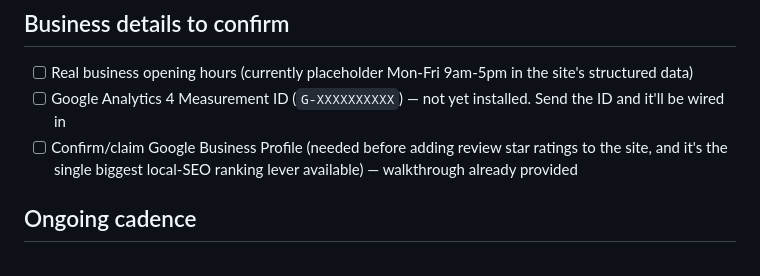
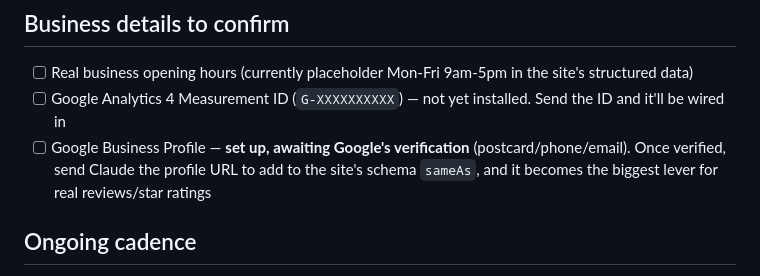
Before and after one commit to lynpac1985/allied-pathways-website, a Markdown page: NEXT-STEPS.md, the part around the change. GitHub-like rendering.

Commit message:
Update NEXT-STEPS.md: Google Business Profile submitted, awaiting verification
Co-Authored-By: Claude Sonnet 5 <noreply@anthropic.com>

```diff
--- a/NEXT-STEPS.md
+++ b/NEXT-STEPS.md
@@ -67,7 +67,7 @@ Full report: [SEO-AUDIT-2026-09-25.md](SEO-AUDIT-2026-09-25.md). Scored **57/100
 
 - [ ] Real business opening hours (currently placeholder Mon-Fri 9am-5pm in the site's structured data)
 - [ ] Google Analytics 4 Measurement ID (`G-XXXXXXXXXX`) — not yet installed. Send the ID and it'll be wired in
-- [ ] Confirm/claim Google Business Profile (needed before adding review star ratings to the site, and it's the single biggest local-SEO ranking lever available) — walkthrough already provided
+- [ ] Google Business Profile — **set up, awaiting Google's verification** (postcard/phone/email). Once verified, send Claude the profile URL to add to the site's schema `sameAs`, and it becomes the biggest lever for real reviews/star ratings
 
 ## Ongoing cadence
 
```
